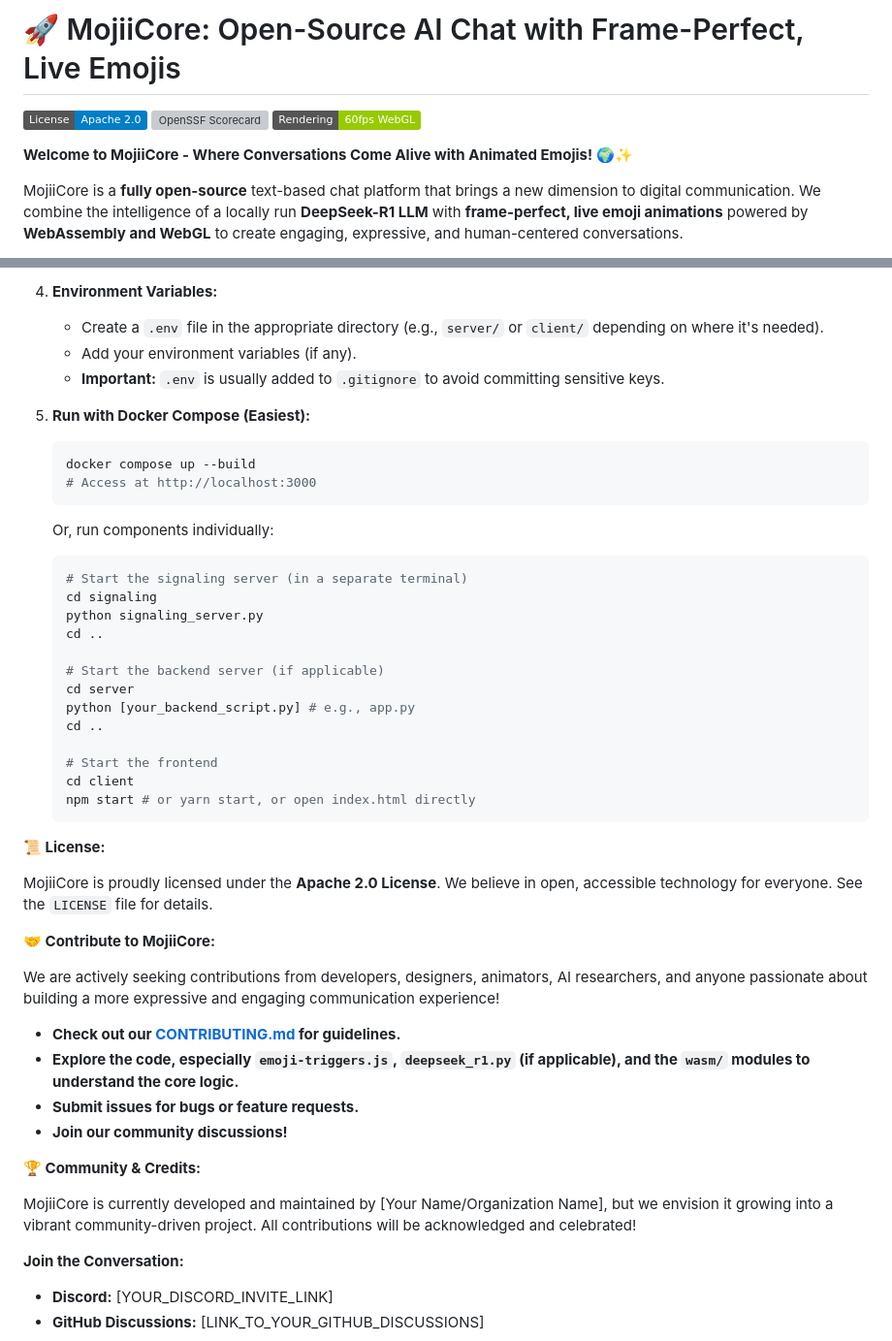
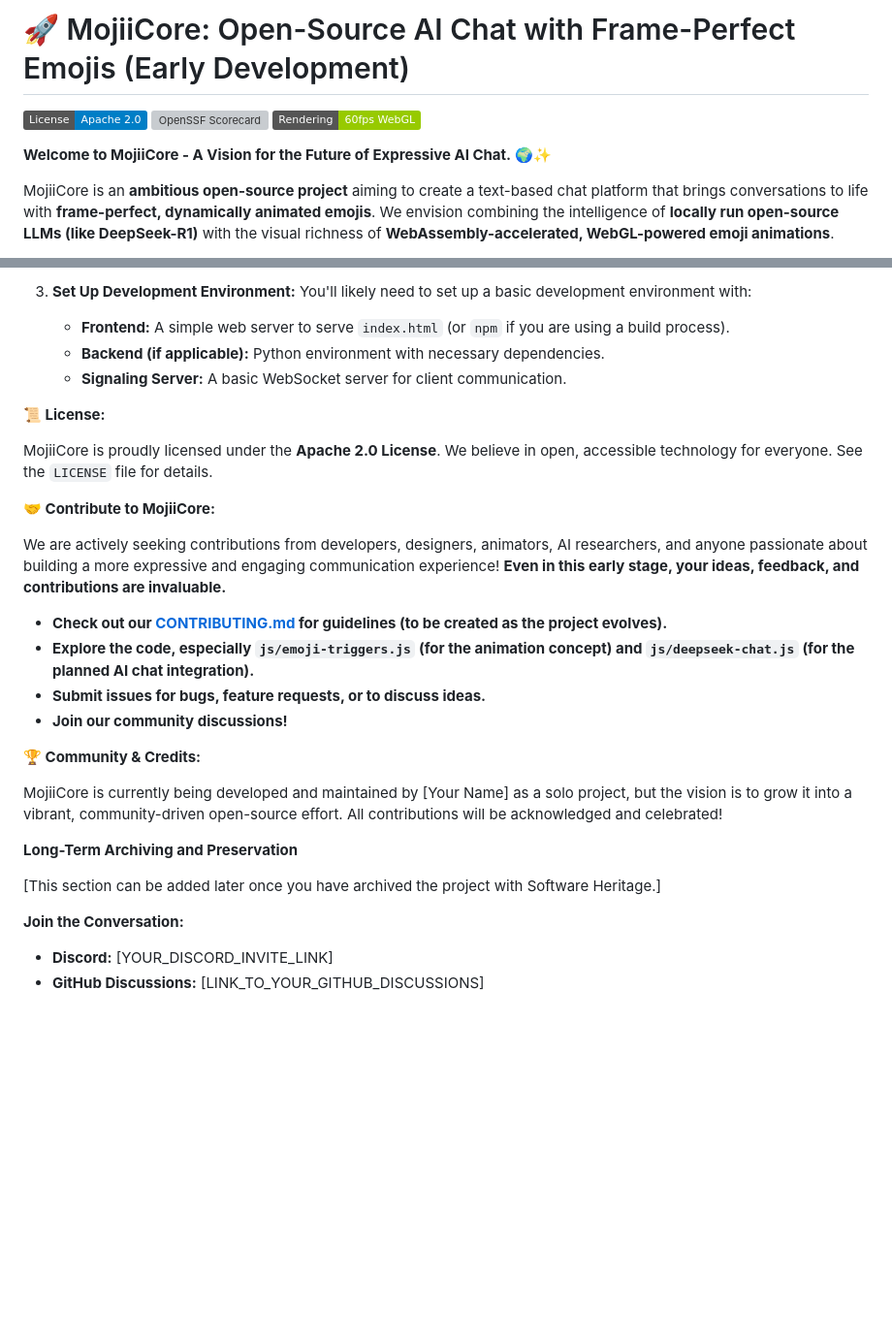
Before and after one commit to Karimour/KarimO, a Markdown page: README.md, 2 parts joined by grey strips. Shown: that part at 97% size. Drawn GitHub-style; badges without logos; blank space fills up the shorter version; grey boxes are pictures that could not be loaded.

````diff
--- a/README.md
+++ b/README.md
@@ -1,11 +1,11 @@
-# 🚀 MojiiCore: Open-Source AI Chat with Frame-Perfect, Live Emojis
+# 🚀 MojiiCore: Open-Source AI Chat with Frame-Perfect Emojis (Early Development)
 
 [![License: Apache 2.0](https://img.shields.io/badge/License-Apache%202.0-blue.svg)](LICENSE)
 [![OpenSSF Scorecard](https://api.securityscorecards.dev/projects/github.com/yourorg/mojiicore/badge)](https://securityscorecards.dev)
 [![WebGL 2.0 Rendering](https://img.shields.io/badge/Rendering-60fps_WebGL-green)]()
 
-**Welcome to MojiiCore - Where Conversations Come Alive with Animated Emojis!** 🌍✨
+**Welcome to MojiiCore -  A Vision for the Future of Expressive AI Chat.** 🌍✨
 
-MojiiCore is a **fully open-source** text-based chat platform that brings a new dimension to digital communication. We combine the intelligence of a locally run **DeepSeek-R1 LLM** with **frame-perfect, live emoji animations** powered by **WebAssembly and WebGL** to create engaging, expressive, and human-centered conversations.
+MojiiCore is an **ambitious open-source project** aiming to create a text-based chat platform that brings conversations to life with **frame-perfect, dynamically animated emojis**. We envision combining the intelligence of **locally run open-source LLMs (like DeepSeek-R1)** with the visual richness of **WebAssembly-accelerated, WebGL-powered emoji animations**.
 
 <div align="center">
@@ -112,32 +93,7 @@ mojiicore/
-4. **Environment Variables:**
-    *   Create a `.env` file in the appropriate directory (e.g., `server/` or `client/` depending on where it's needed).
-    *   Add your environment variables (if any).
-    *   **Important:** `.env` is usually added to `.gitignore` to avoid committing sensitive keys.
-
-5. **Run with Docker Compose (Easiest):**
-
-    ```bash
-    docker compose up --build
-    # Access at http://localhost:3000
-    ```
-
-    Or, run components individually:
-
-    ```bash
-    # Start the signaling server (in a separate terminal)
-    cd signaling
-    python signaling_server.py
-    cd ..
-
-    # Start the backend server (if applicable)
-    cd server
-    python [your_backend_script.py] # e.g., app.py
-    cd ..
-
-    # Start the frontend
-    cd client
-    npm start # or yarn start, or open index.html directly
-    ```
+3. **Set Up Development Environment:**  You'll likely need to set up a basic development environment with:
+    *   **Frontend:**  A simple web server to serve `index.html` (or `npm` if you are using a build process).
+    *   **Backend (if applicable):**  Python environment with necessary dependencies.
+    *   **Signaling Server:**  A basic WebSocket server for client communication.
 
 **📜 License:**
 
@@ -145,16 +101,20 @@ MojiiCore is proudly licensed under the **Apache 2.0 License**. We believe in op
 
 **🤝 Contribute to MojiiCore:**
 
-We are actively seeking contributions from developers, designers, animators, AI researchers, and anyone passionate about building a more expressive and engaging communication experience!
+We are actively seeking contributions from developers, designers, animators, AI researchers, and anyone passionate about building a more expressive and engaging communication experience!  **Even in this early stage, your ideas, feedback, and contributions are invaluable.**
 
-*   **Check out our [CONTRIBUTING.md](CONTRIBUTING.md) for guidelines.**
-*   **Explore the code, especially `emoji-triggers.js`, `deepseek_r1.py` (if applicable), and the `wasm/` modules to understand the core logic.**
-*   **Submit issues for bugs or feature requests.**
+*   **Check out our [CONTRIBUTING.md](CONTRIBUTING.md) for guidelines (to be created as the project evolves).**
+*   **Explore the code, especially `js/emoji-triggers.js` (for the animation concept) and `js/deepseek-chat.js` (for the planned AI chat integration).**
+*   **Submit issues for bugs, feature requests, or to discuss ideas.**
 *   **Join our community discussions!**
 
 **🏆 Community & Credits:**
 
-MojiiCore is currently developed and maintained by [Your Name/Organization Name], but we envision it growing into a vibrant community-driven project. All contributions will be acknowledged and celebrated!
+MojiiCore is currently being developed and maintained by [Your Name] as a solo project, but the vision is to grow it into a vibrant, community-driven open-source effort. All contributions will be acknowledged and celebrated!
+
+**Long-Term Archiving and Preservation**
+
+[This section can be added later once you have archived the project with Software Heritage.]
 
 **Join the Conversation:**
 
````
Also changed, not shown: other parts of README.md (+36 -55 lines).
